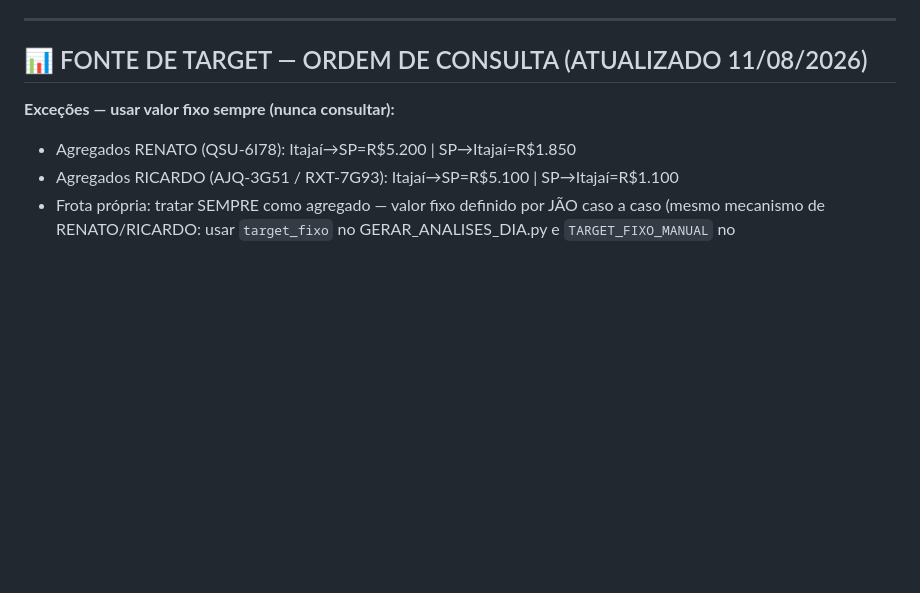
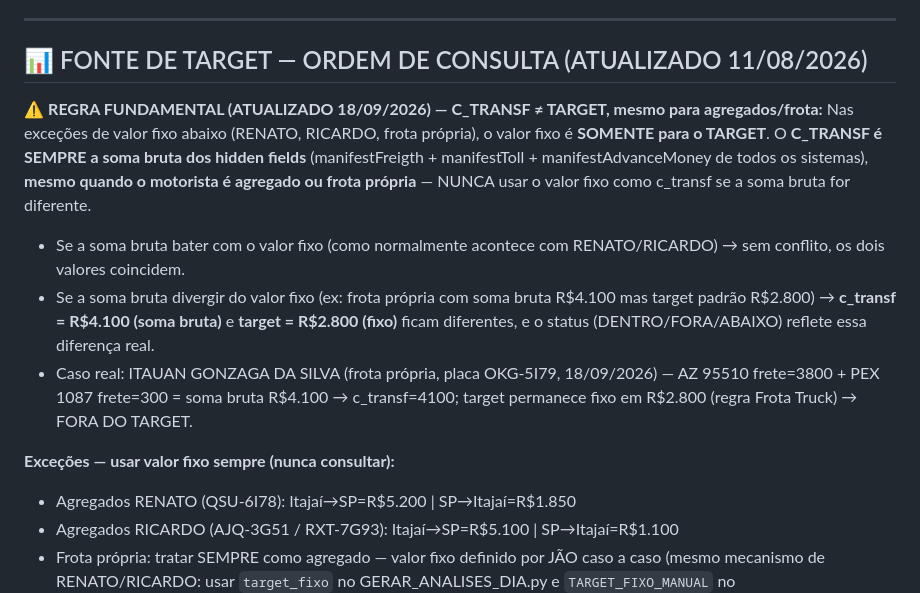
Before and after one commit to joaopedro850/analise-terceiros-portoex, a Markdown page: CLAUDE.md, the part around the change. Rendered like a GitHub page; blank space fills up the shorter version.

Commit message:
Documentar regra: c_transf sempre soma bruta, target usa fixo (agregados/frota)

```diff
--- a/CLAUDE.md
+++ b/CLAUDE.md
@@ -57,6 +57,13 @@ O histórico de dias anteriores **NÃO fica no dashboard diário** — ele fica
 ---
 
 ## 📊 FONTE DE TARGET — ORDEM DE CONSULTA (ATUALIZADO 11/08/2026)
+
+⚠️ **REGRA FUNDAMENTAL (ATUALIZADO 18/09/2026) — C_TRANSF ≠ TARGET, mesmo para agregados/frota:**
+Nas exceções de valor fixo abaixo (RENATO, RICARDO, frota própria), o valor fixo é **SOMENTE para o TARGET**.
+O **C_TRANSF é SEMPRE a soma bruta dos hidden fields** (manifestFreigth + manifestToll + manifestAdvanceMoney de todos os sistemas), **mesmo quando o motorista é agregado ou frota própria** — NUNCA usar o valor fixo como c_transf se a soma bruta for diferente.
+- Se a soma bruta bater com o valor fixo (como normalmente acontece com RENATO/RICARDO) → sem conflito, os dois valores coincidem.
+- Se a soma bruta divergir do valor fixo (ex: frota própria com soma bruta R$4.100 mas target padrão R$2.800) → **c_transf = R$4.100 (soma bruta)** e **target = R$2.800 (fixo)** ficam diferentes, e o status (DENTRO/FORA/ABAIXO) reflete essa diferença real.
+- Caso real: ITAUAN GONZAGA DA SILVA (frota própria, placa OKG-5I79, 18/09/2026) — AZ 95510 frete=3800 + PEX 1087 frete=300 = soma bruta R$4.100 → c_transf=4100; target permanece fixo em R$2.800 (regra Frota Truck) → FORA DO TARGET.
 
 **Exceções — usar valor fixo sempre (nunca consultar):**
 - Agregados RENATO (QSU-6I78): Itajaí→SP=R$5.200 | SP→Itajaí=R$1.850
```
